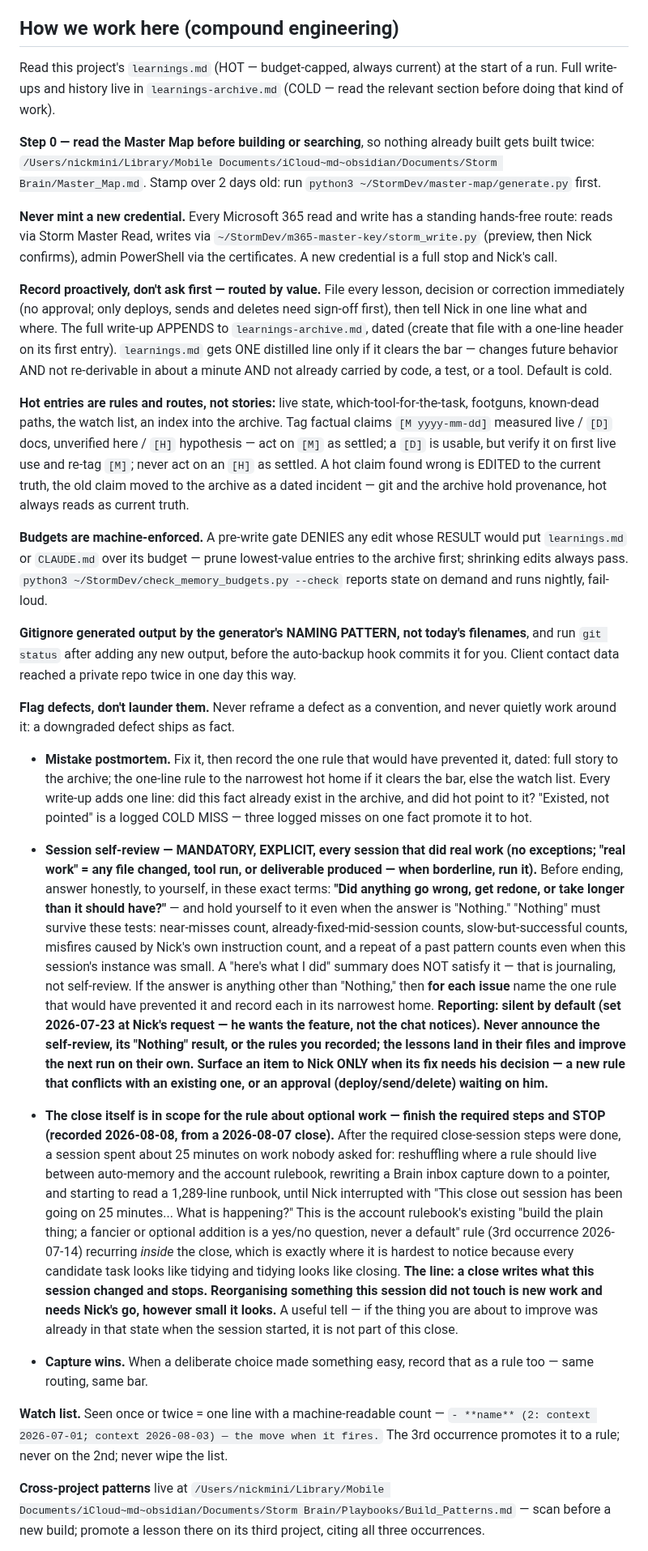
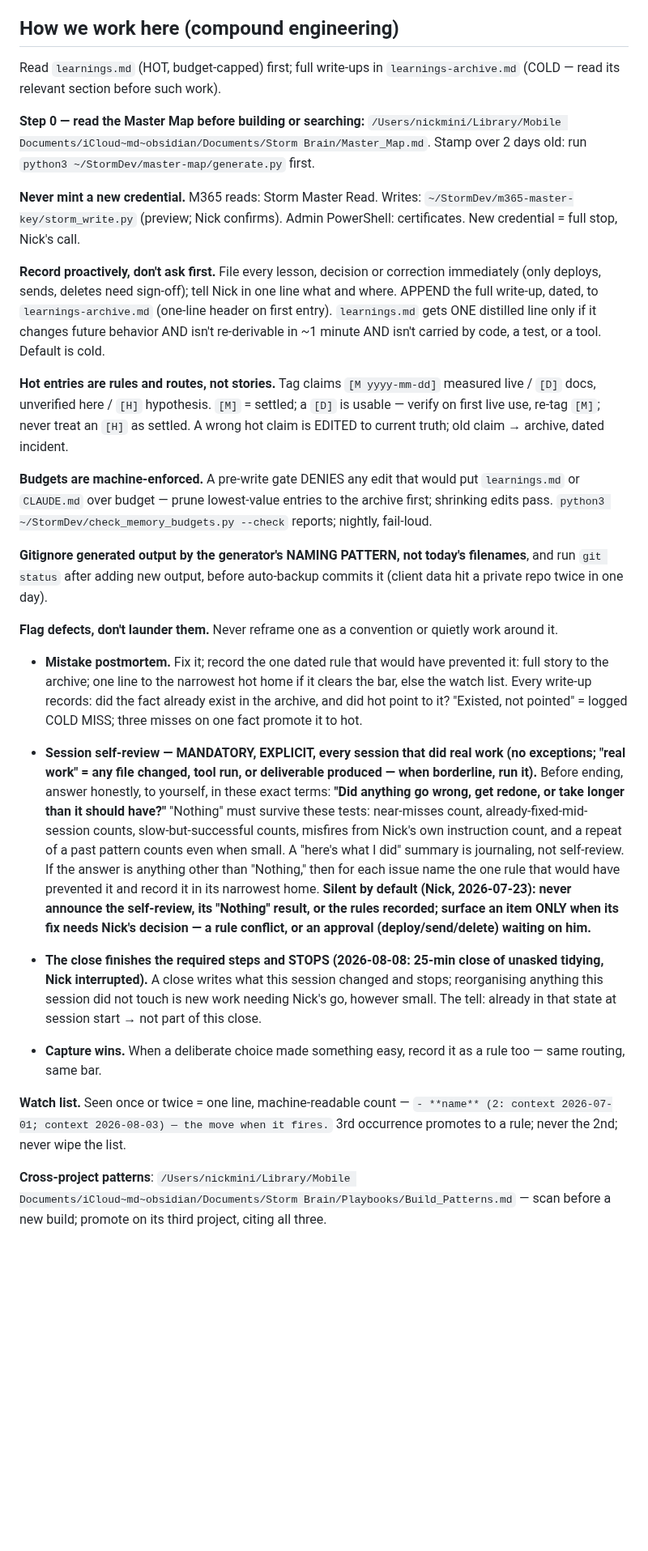
Before and after one commit to NickA2717/stormsearch-apollo-outlook-addin, a Markdown page: CLAUDE.md, the part around one of its changes. Shown at 81% size. GitHub-like rendering; blank space fills up the shorter version.

Commit message:
auto-backup 2026-08-17 12:22:25

```diff
--- a/CLAUDE.md
+++ b/CLAUDE.md
@@ -8,31 +8,31 @@ An Outlook add-in that pushes a typed email reply into an Apollo sequence's manu
 <!-- COMPOUND-LOOP:START (generated from /Users/nickmini/StormDev/compound-loop.md by sync_compound_loop.py — edit there, then run: python3 sync_compound_loop.py --write) -->
 ## How we work here (compound engineering)
 
-Read this project's `learnings.md` (HOT — budget-capped, always current) at the start of a run. Full write-ups and history live in `learnings-archive.md` (COLD — read the relevant section before doing that kind of work).
+Read `learnings.md` (HOT, budget-capped) first; full write-ups in `learnings-archive.md` (COLD — read its relevant section before such work).
 
-**Step 0 — read the Master Map before building or searching**, so nothing already built gets built twice: `/Users/nickmini/Library/Mobile Documents/iCloud~md~obsidian/Documents/Storm Brain/Master_Map.md`. Stamp over 2 days old: run `python3 ~/StormDev/master-map/generate.py` first.
+**Step 0 — read the Master Map before building or searching:** `/Users/nickmini/Library/Mobile Documents/iCloud~md~obsidian/Documents/Storm Brain/Master_Map.md`. Stamp over 2 days old: run `python3 ~/StormDev/master-map/generate.py` first.
 
-**Never mint a new credential.** Every Microsoft 365 read and write has a standing hands-free route: reads via Storm Master Read, writes via `~/StormDev/m365-master-key/storm_write.py` (preview, then Nick confirms), admin PowerShell via the certificates. A new credential is a full stop and Nick's call.
+**Never mint a new credential.** M365 reads: Storm Master Read. Writes: `~/StormDev/m365-master-key/storm_write.py` (preview; Nick confirms). Admin PowerShell: certificates. New credential = full stop, Nick's call.
 
-**Record proactively, don't ask first — routed by value.** File every lesson, decision or correction immediately (no approval; only deploys, sends and deletes need sign-off first), then tell Nick in one line what and where. The full write-up APPENDS to `learnings-archive.md`, dated (create that file with a one-line header on its first entry). `learnings.md` gets ONE distilled line only if it clears the bar — changes future behavior AND not re-derivable in about a minute AND not already carried by code, a test, or a tool. Default is cold.
+**Record proactively, don't ask first.** File every lesson, decision or correction immediately (only deploys, sends, deletes need sign-off); tell Nick in one line what and where. APPEND the full write-up, dated, to `learnings-archive.md` (one-line header on first entry). `learnings.md` gets ONE distilled line only if it changes future behavior AND isn't re-derivable in ~1 minute AND isn't carried by code, a test, or a tool. Default is cold.
 
-**Hot entries are rules and routes, not stories:** live state, which-tool-for-the-task, footguns, known-dead paths, the watch list, an index into the archive. Tag factual claims `[M yyyy-mm-dd]` measured live / `[D]` docs, unverified here / `[H]` hypothesis — act on `[M]` as settled; a `[D]` is usable, but verify it on first live use and re-tag `[M]`; never act on an `[H]` as settled. A hot claim found wrong is EDITED to the current truth, the old claim moved to the archive as a dated incident — git and the archive hold provenance, hot always reads as current truth.
+**Hot entries are rules and routes, not stories.** Tag claims `[M yyyy-mm-dd]` measured live / `[D]` docs, unverified here / `[H]` hypothesis. `[M]` = settled; a `[D]` is usable — verify on first live use, re-tag `[M]`; never treat an `[H]` as settled. A wrong hot claim is EDITED to current truth; old claim → archive, dated incident.
 
-**Budgets are machine-enforced.** A pre-write gate DENIES any edit whose RESULT would put `learnings.md` or `CLAUDE.md` over its budget — prune lowest-value entries to the archive first; shrinking edits always pass. `python3 ~/StormDev/check_memory_budgets.py --check` reports state on demand and runs nightly, fail-loud.
+**Budgets are machine-enforced.** A pre-write gate DENIES any edit that would put `learnings.md` or `CLAUDE.md` over budget — prune lowest-value entries to the archive first; shrinking edits pass. `python3 ~/StormDev/check_memory_budgets.py --check` reports; nightly, fail-loud.
 
-**Gitignore generated output by the generator's NAMING PATTERN, not today's filenames**, and run `git status` after adding any new output, before the auto-backup hook commits it for you. Client contact data reached a private repo twice in one day this way.
+**Gitignore generated output by the generator's NAMING PATTERN, not today's filenames**, and run `git status` after adding new output, before auto-backup commits it (client data hit a private repo twice in one day).
 
-**Flag defects, don't launder them.** Never reframe a defect as a convention, and never quietly work around it: a downgraded defect ships as fact.
+**Flag defects, don't launder them.** Never reframe one as a convention or quietly work around it.
 
-- **Mistake postmortem.** Fix it, then record the one rule that would have prevented it, dated: full story to the archive; the one-line rule to the narrowest hot home if it clears the bar, else the watch list. Every write-up adds one line: did this fact already exist in the archive, and did hot point to it? "Existed, not pointed" is a logged COLD MISS — three logged misses on one fact promote it to hot.
+- **Mistake postmortem.** Fix it; record the one dated rule that would have prevented it: full story to the archive; one line to the narrowest hot home if it clears the bar, else the watch list. Every write-up records: did the fact already exist in the archive, and did hot point to it? "Existed, not pointed" = logged COLD MISS; three misses on one fact promote it to hot.
 <!-- SELF-REVIEW:START (synced from the canonical self-review.md beside the close-session skill by sync_self_review.py — edit there) -->
-- **Session self-review — MANDATORY, EXPLICIT, every session that did real work (no exceptions; "real work" = any file changed, tool run, or deliverable produced — when borderline, run it).** Before ending, answer honestly, to yourself, in these exact terms: **"Did anything go wrong, get redone, or take longer than it should have?"** — and hold yourself to it even when the answer is "Nothing." "Nothing" must survive these tests: near-misses count, already-fixed-mid-session counts, slow-but-successful counts, misfires caused by Nick's own instruction count, and a repeat of a past pattern counts even when this session's instance was small. A "here's what I did" summary does NOT satisfy it — that is journaling, not self-review. If the answer is anything other than "Nothing," then **for each issue** name the one rule that would have prevented it and record each in its narrowest home. **Reporting: silent by default (set 2026-07-23 at Nick's request — he wants the feature, not the chat notices). Never announce the self-review, its "Nothing" result, or the rules you recorded; the lessons land in their files and improve the next run on their own. Surface an item to Nick ONLY when its fix needs his decision — a new rule that conflicts with an existing one, or an approval (deploy/send/delete) waiting on him.**
+- **Session self-review — MANDATORY, EXPLICIT, every session that did real work (no exceptions; "real work" = any file changed, tool run, or deliverable produced — when borderline, run it).** Before ending, answer honestly, to yourself, in these exact terms: **"Did anything go wrong, get redone, or take longer than it should have?"** "Nothing" must survive these tests: near-misses count, already-fixed-mid-session counts, slow-but-successful counts, misfires from Nick's own instruction count, and a repeat of a past pattern counts even when small. A "here's what I did" summary is journaling, not self-review. If the answer is anything other than "Nothing," then for each issue name the one rule that would have prevented it and record it in its narrowest home. **Silent by default (Nick, 2026-07-23): never announce the self-review, its "Nothing" result, or the rules recorded; surface an item ONLY when its fix needs Nick's decision — a rule conflict, or an approval (deploy/send/delete) waiting on him.**
 
-- **The close itself is in scope for the rule about optional work — finish the required steps and STOP (recorded 2026-08-08, from a 2026-08-07 close).** After the required close-session steps were done, a session spent about 25 minutes on work nobody asked for: reshuffling where a rule should live between auto-memory and the account rulebook, rewriting a Brain inbox capture down to a pointer, and starting to read a 1,289-line runbook, until Nick interrupted with "This close out session has been going on 25 minutes... What is happening?" This is the account rulebook's existing "build the plain thing; a fancier or optional addition is a yes/no question, never a default" rule (3rd occurrence 2026-07-14) recurring *inside* the close, which is exactly where it is hardest to notice because every candidate task looks like tidying and tidying looks like closing. **The line: a close writes what this session changed and stops. Reorganising something this session did not touch is new work and needs Nick's go, however small it looks.** A useful tell — if the thing you are about to improve was already in that state when the session started, it is not part of this close.
+- **The close finishes the required steps and STOPS (2026-08-08: 25-min close of unasked tidying, Nick interrupted).** A close writes what this session changed and stops; reorganising anything this session did not touch is new work needing Nick's go, however small. The tell: already in that state at session start → not part of this close.
 <!-- SELF-REVIEW:END -->
-- **Capture wins.** When a deliberate choice made something easy, record that as a rule too — same routing, same bar.
+- **Capture wins.** When a deliberate choice made something easy, record it as a rule too — same routing, same bar.
 
-**Watch list.** Seen once or twice = one line with a machine-readable count — `- **name** (2: context 2026-07-01; context 2026-08-03) — the move when it fires.` The 3rd occurrence promotes it to a rule; never on the 2nd; never wipe the list.
+**Watch list.** Seen once or twice = one line, machine-readable count — `- **name** (2: context 2026-07-01; context 2026-08-03) — the move when it fires.` 3rd occurrence promotes to a rule; never the 2nd; never wipe the list.
 
-**Cross-project patterns** live at `/Users/nickmini/Library/Mobile Documents/iCloud~md~obsidian/Documents/Storm Brain/Playbooks/Build_Patterns.md` — scan before a new build; promote a lesson there on its third project, citing all three occurrences.
+**Cross-project patterns**: `/Users/nickmini/Library/Mobile Documents/iCloud~md~obsidian/Documents/Storm Brain/Playbooks/Build_Patterns.md` — scan before a new build; promote on its third project, citing all three.
 
```
Also changed, not shown: other parts of CLAUDE.md (+1 -1 lines).
